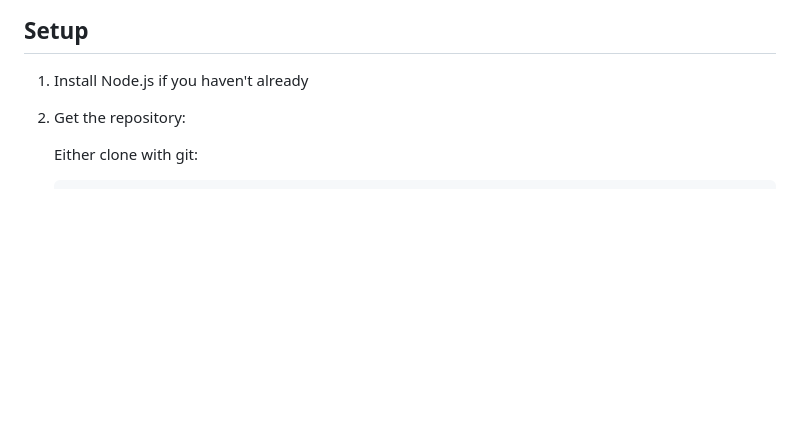
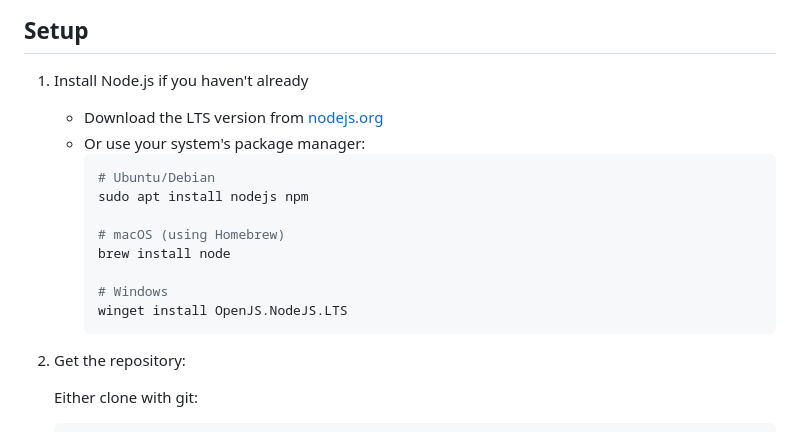
Before and after one commit to BlipOnNobodysRadar/blind-lora-ranker, a Markdown page: README.md, the part around the change. GitHub-like rendering; blank space fills up the shorter version.

Commit message:
add instructions for node.js install

````diff
--- a/README.md
+++ b/README.md
@@ -17,6 +17,19 @@ A web application for blind comparison ranking of AI-generated images using an E
 ## Setup
 
 1. Install Node.js if you haven't already
+   - Download the LTS version from [nodejs.org](https://nodejs.org/)
+   - Or use your system's package manager:
+     ```bash
+     # Ubuntu/Debian
+     sudo apt install nodejs npm
+
+     # macOS (using Homebrew)
+     brew install node
+
+     # Windows
+     winget install OpenJS.NodeJS.LTS
+     ```
+
 2. Get the repository:
 
    Either clone with git:
````
